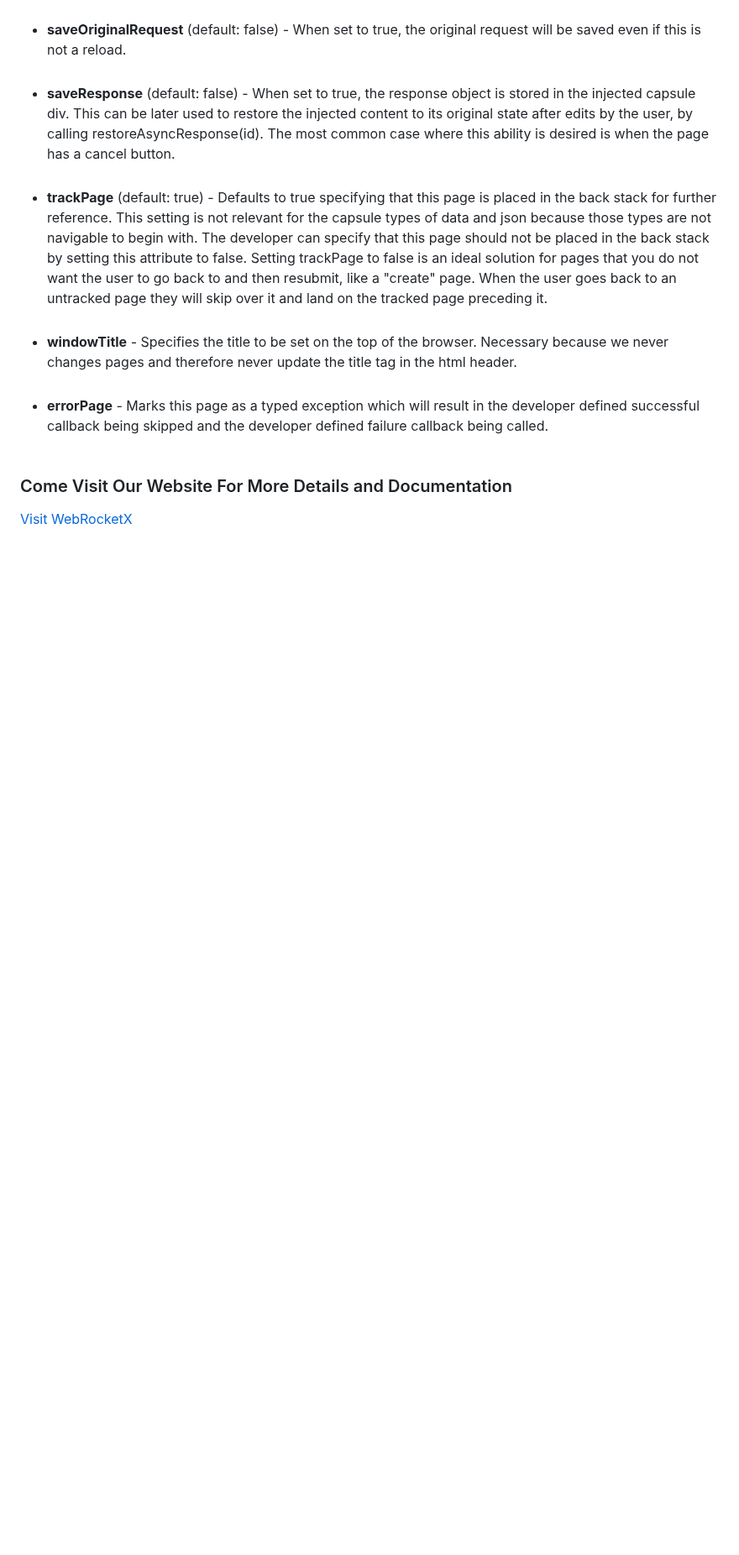
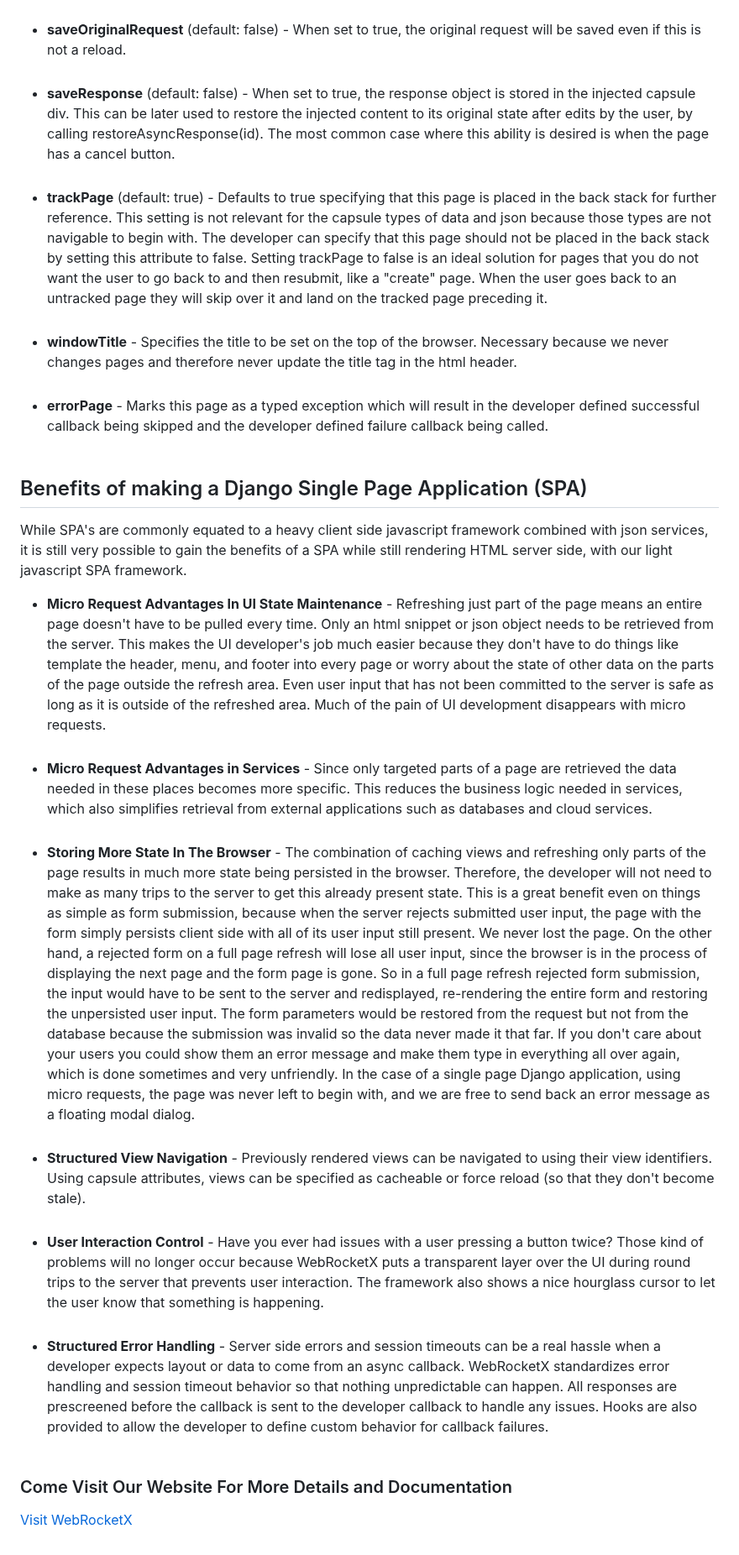
Before and after one commit to matthewekeller/WebRocketX, a Markdown page: Readme.md, the part around one of its changes. Shown at 84% size. Rendered like a GitHub page; blank space fills up the shorter version.

```diff
--- a/Readme.md
+++ b/Readme.md
@@ -324,3 +324,57 @@ to their default values.  Required attributes are marked with an asterisk*.
     </li>
 </ul>
 
+## Benefits of making a Django Single Page Application (SPA)
+
+While SPA's are commonly equated to a heavy client side javascript framework combined with json services, it is still very possible to
+gain the benefits of a SPA while still rendering HTML server side, with our light javascript SPA framework.
+
+<ul>
+    <li>
+        <strong>Micro Request Advantages In UI State Maintenance</strong>
+        - Refreshing just part of the page means an entire page doesn't have to be pulled every time.  Only an html snippet or json object needs to be
+        retrieved from the server.  This makes the UI developer's job much easier because they don't have to do things like template the header, menu, and footer into every
+        page or worry about the state of other data on the parts of the page outside the refresh area.  Even user input that has not been committed to the server is
+        safe as long as it is outside of the refreshed area.  Much of the pain of UI development disappears with micro requests.
+        <br/><br/>
+    </li>
+    <li>
+        <strong>Micro Request Advantages in Services</strong>
+        - Since only targeted parts of a page are retrieved the data needed in these places becomes more specific.  This reduces the business logic
+        needed in services, which also simplifies retrieval from external applications such as databases and cloud services.
+        <br/><br/>
+    </li>
+    <li>
+        <strong>Storing More State In The Browser</strong>
+        - The combination of caching views and refreshing only parts of the page results in much more state being persisted in the browser.  Therefore,
+        the developer will not need to make as many trips to the server to get this already present state.  This is a great benefit even on things
+        as simple as form submission, because when the server rejects submitted user input, the page with the form simply persists client side with all of its
+        user input still present.  We never lost the page.  On the other hand, a rejected form on a full page refresh will lose all user input,
+        since the browser is in the process of displaying the next page and the form page is gone.
+        So in a full page refresh rejected form submission, the input would have to be sent to the server and redisplayed,
+        re-rendering the entire form and restoring the unpersisted user input.
+        The form parameters would be restored from the request but not from the database because the submission was invalid so the data never made it that far.
+        If you don't care about your users you could show them an error message and make them type in everything all over again, which is done sometimes and very unfriendly.
+        In the case of a single page Django application, using micro requests, the page was never left to begin with, and we are free to send back an error message
+        as a floating modal dialog.
+        <br/><br/>
+    </li>
+    <li>
+        <strong>Structured View Navigation</strong>
+        - Previously rendered views can be navigated to using their view identifiers.  Using capsule attributes, views can be specified as cacheable or force reload (so that they don't become stale).
+        <br/><br/>
+    </li>
+    <li>
+        <strong>User Interaction Control</strong>
+        - Have you ever had issues with a user pressing a button twice?  Those kind of problems will no longer occur because WebRocketX puts a transparent layer over the UI
+        during round trips to the server that prevents user interaction.  The framework also shows a nice hourglass cursor to let the user know that something is happening.
+        <br/><br/>
+    </li>
+    <li>
+		<strong>Structured Error Handling</strong>
+		- Server side errors and session timeouts can be a real hassle when a developer expects layout or data to come from an async callback.  WebRocketX standardizes error handling
+		and session timeout behavior so that nothing unpredictable can happen.  All responses are prescreened before the callback is sent to the developer callback to handle any issues.
+		Hooks are also provided to allow the developer to define custom behavior for callback failures.
+        <br/><br/>
+    </li>
+
```
Also changed, not shown: other parts of Readme.md (+2 -0 lines).
